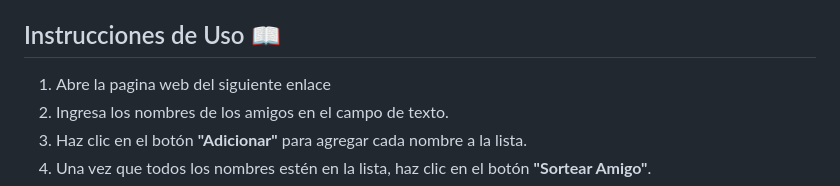
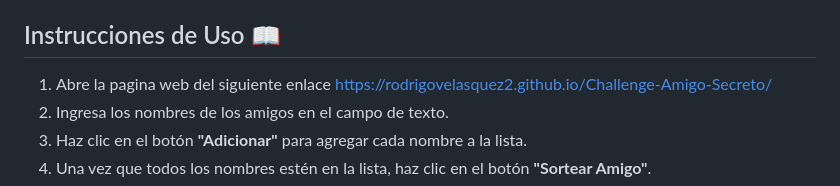
Before and after one commit to rodrigovelasquez2/Challenge-Amigo-Secreto, a Markdown page: README.md, the part around the change. GitHub-like rendering.

```diff
--- a/README.md
+++ b/README.md
@@ -33,7 +33,7 @@ El proyecto se compone de los siguientes archivos:
 
 ## Instrucciones de Uso 📖
 
-1. Abre la pagina web del siguiente enlace
+1. Abre la pagina web del siguiente enlace https://rodrigovelasquez2.github.io/Challenge-Amigo-Secreto/
 2. Ingresa los nombres de los amigos en el campo de texto.
 3. Haz clic en el botón **"Adicionar"** para agregar cada nombre a la lista.
 4. Una vez que todos los nombres estén en la lista, haz clic en el botón **"Sortear Amigo"**.
```
